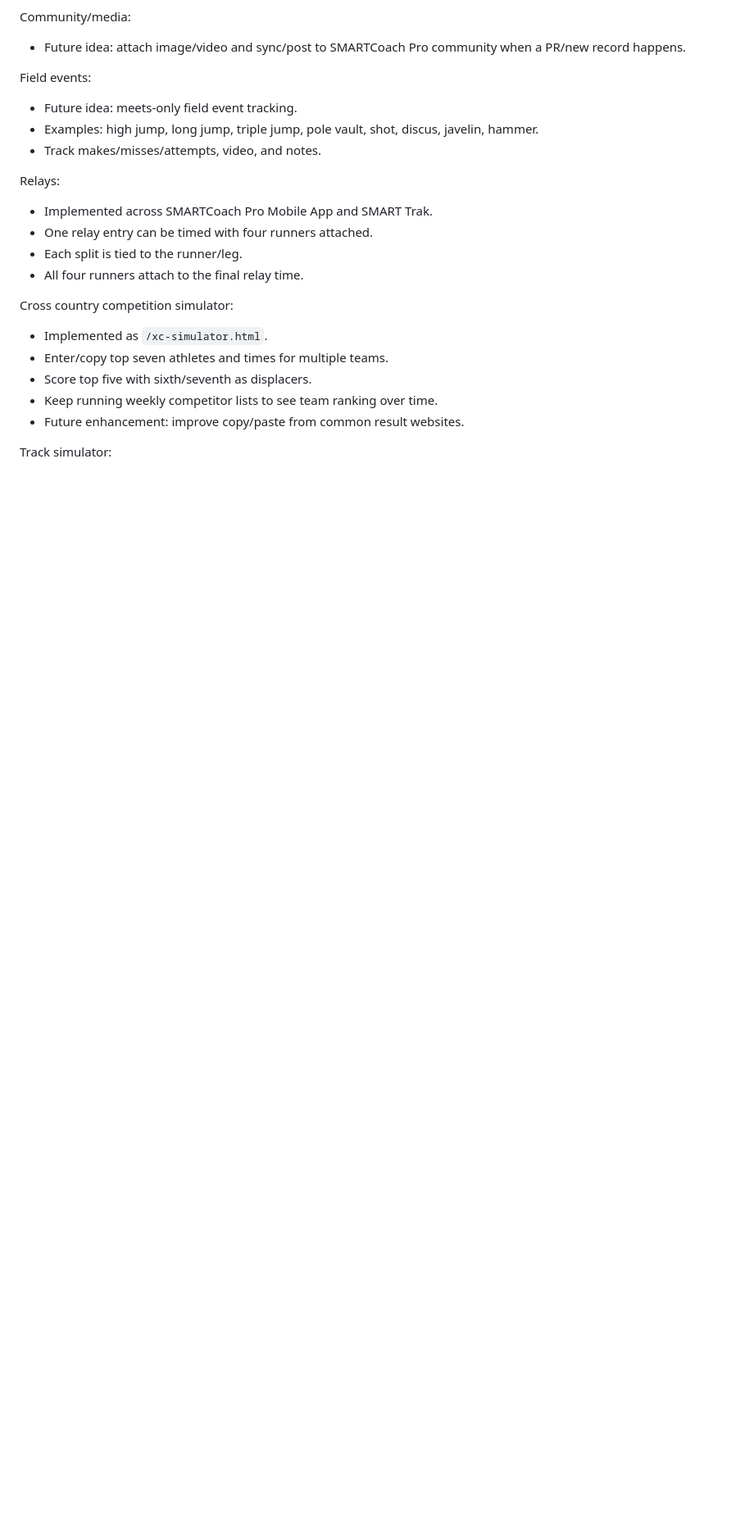
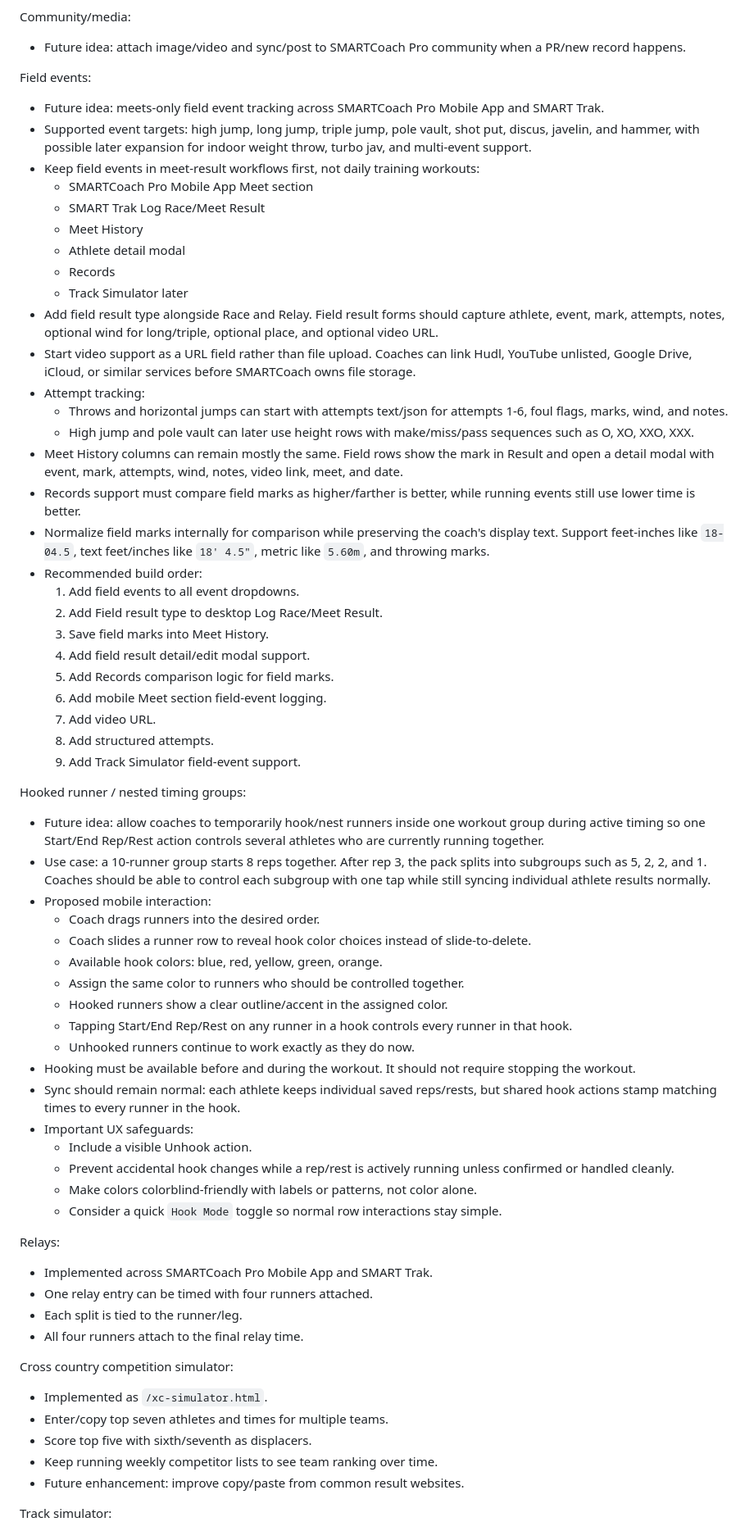
Before and after one commit to innovate-today/SMARTCoach, a Markdown page: SMARTCOACH_PROJECT_STATE.md, the part around the change. Shown at 82% size. Drawn GitHub-style; blank space fills up the shorter version.

Commit message:
Add field events and hook timing futures

```diff
--- a/SMARTCOACH_PROJECT_STATE.md
+++ b/SMARTCOACH_PROJECT_STATE.md
@@ -693,9 +693,53 @@ Community/media:
 
 Field events:
 
-- Future idea: meets-only field event tracking.
-- Examples: high jump, long jump, triple jump, pole vault, shot, discus, javelin, hammer.
-- Track makes/misses/attempts, video, and notes.
+- Future idea: meets-only field event tracking across SMARTCoach Pro Mobile App and SMART Trak.
+- Supported event targets: high jump, long jump, triple jump, pole vault, shot put, discus, javelin, and hammer, with possible later expansion for indoor weight throw, turbo jav, and multi-event support.
+- Keep field events in meet-result workflows first, not daily training workouts:
+  - SMARTCoach Pro Mobile App Meet section
+  - SMART Trak Log Race/Meet Result
+  - Meet History
+  - Athlete detail modal
+  - Records
+  - Track Simulator later
+- Add field result type alongside Race and Relay. Field result forms should capture athlete, event, mark, attempts, notes, optional wind for long/triple, optional place, and optional video URL.
+- Start video support as a URL field rather than file upload. Coaches can link Hudl, YouTube unlisted, Google Drive, iCloud, or similar services before SMARTCoach owns file storage.
+- Attempt tracking:
+  - Throws and horizontal jumps can start with attempts text/json for attempts 1-6, foul flags, marks, wind, and notes.
+  - High jump and pole vault can later use height rows with make/miss/pass sequences such as O, XO, XXO, XXX.
+- Meet History columns can remain mostly the same. Field rows show the mark in Result and open a detail modal with event, mark, attempts, wind, notes, video link, meet, and date.
+- Records support must compare field marks as higher/farther is better, while running events still use lower time is better.
+- Normalize field marks internally for comparison while preserving the coach's display text. Support feet-inches like `18-04.5`, text feet/inches like `18' 4.5"`, metric like `5.60m`, and throwing marks.
+- Recommended build order:
+  1. Add field events to all event dropdowns.
+  2. Add Field result type to desktop Log Race/Meet Result.
+  3. Save field marks into Meet History.
+  4. Add field result detail/edit modal support.
+  5. Add Records comparison logic for field marks.
+  6. Add mobile Meet section field-event logging.
+  7. Add video URL.
+  8. Add structured attempts.
+  9. Add Track Simulator field-event support.
+
+Hooked runner / nested timing groups:
+
+- Future idea: allow coaches to temporarily hook/nest runners inside one workout group during active timing so one Start/End Rep/Rest action controls several athletes who are currently running together.
+- Use case: a 10-runner group starts 8 reps together. After rep 3, the pack splits into subgroups such as 5, 2, 2, and 1. Coaches should be able to control each subgroup with one tap while still syncing individual athlete results normally.
+- Proposed mobile interaction:
+  - Coach drags runners into the desired order.
+  - Coach slides a runner row to reveal hook color choices instead of slide-to-delete.
+  - Available hook colors: blue, red, yellow, green, orange.
+  - Assign the same color to runners who should be controlled together.
+  - Hooked runners show a clear outline/accent in the assigned color.
+  - Tapping Start/End Rep/Rest on any runner in a hook controls every runner in that hook.
+  - Unhooked runners continue to work exactly as they do now.
+- Hooking must be available before and during the workout. It should not require stopping the workout.
+- Sync should remain normal: each athlete keeps individual saved reps/rests, but shared hook actions stamp matching times to every runner in the hook.
+- Important UX safeguards:
+  - Include a visible Unhook action.
+  - Prevent accidental hook changes while a rep/rest is actively running unless confirmed or handled cleanly.
+  - Make colors colorblind-friendly with labels or patterns, not color alone.
+  - Consider a quick `Hook Mode` toggle so normal row interactions stay simple.
 
 Relays:
 
```
